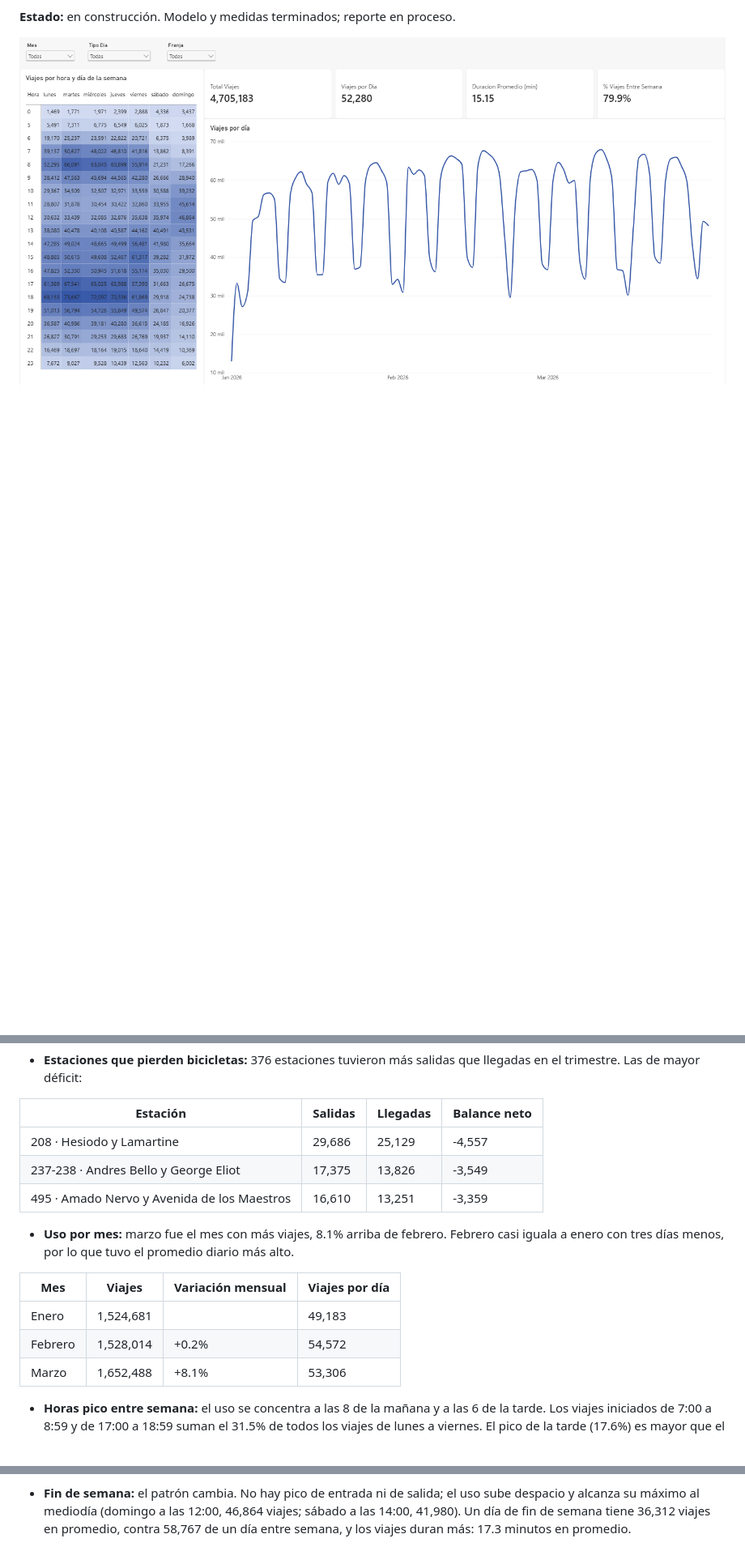
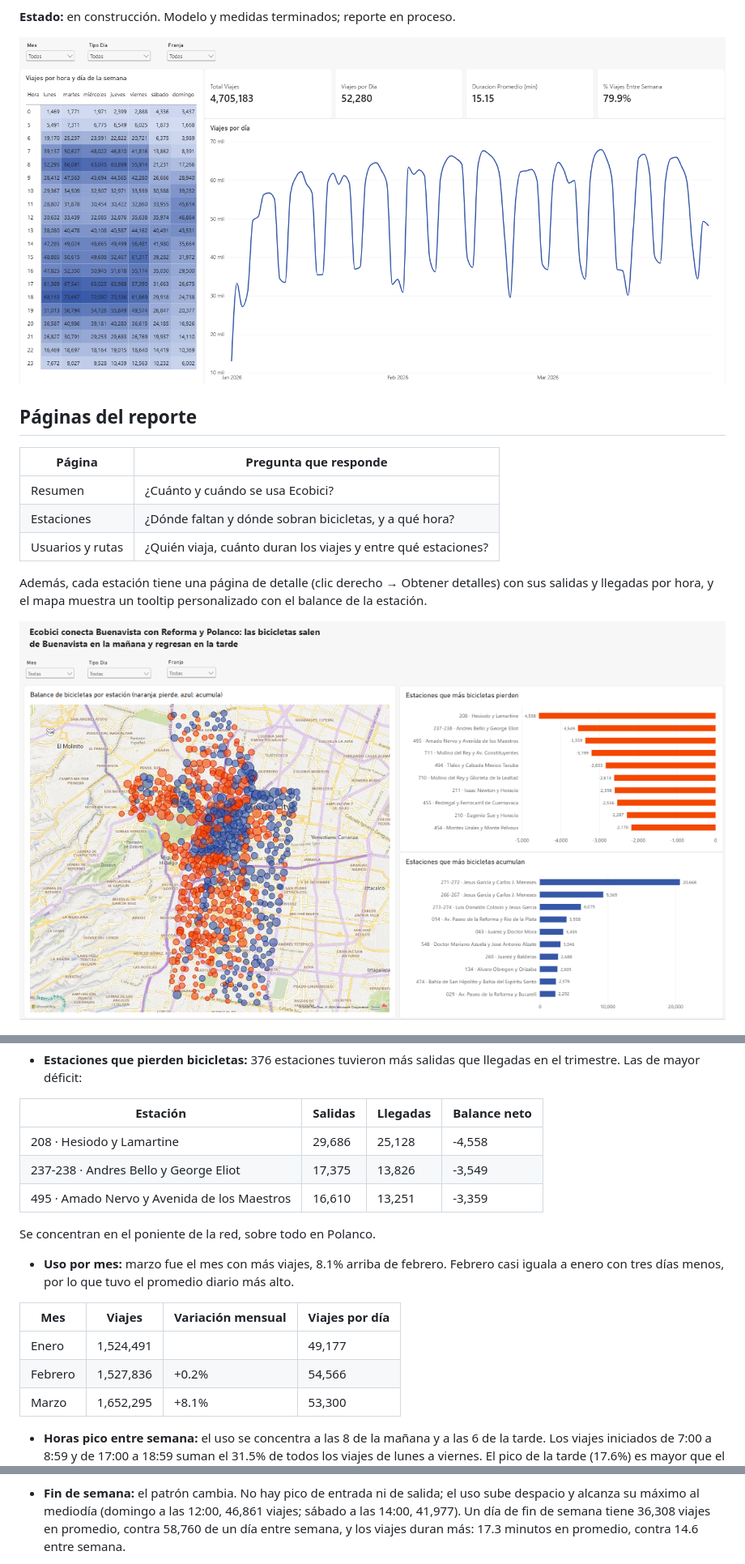
Before and after one commit to daniel1715689-sys/ecobici-powerbi, a Markdown page: README.md, 3 parts joined by grey strips. Shown at 81% size. Drawn GitHub-style; pictures changed too: images/estaciones.png (added); blank space fills up the shorter version.

```diff
--- a/README.md
+++ b/README.md
@@ -10,4 +10,18 @@ estaciones y horarios faltan o sobran bicicletas.
 
 ![Página de resumen del reporte](images/portada.png)
 
+## Páginas del reporte
+
+| Página | Pregunta que responde |
+| --- | --- |
+| Resumen | ¿Cuánto y cuándo se usa Ecobici? |
+| Estaciones | ¿Dónde faltan y dónde sobran bicicletas, y a qué hora? |
+| Usuarios y rutas | ¿Quién viaja, cuánto duran los viajes y entre qué estaciones? |
+
+Además, cada estación tiene una página de detalle (clic derecho → Obtener
+detalles) con sus salidas y llegadas por hora, y el mapa muestra un tooltip
+personalizado con el balance de la estación.
+
+![Página de estaciones](images/estaciones.png)
+
 ![Página de usuarios y rutas](images/usuarios.png)
@@ -44,9 +56,11 @@ falten ni sobren?
 
 | Estación | Salidas | Llegadas | Balance neto |
 | --- | --- | --- | --- |
-| 208 · Hesiodo y Lamartine | 29,686 | 25,129 | -4,557 |
+| 208 · Hesiodo y Lamartine | 29,686 | 25,128 | -4,558 |
 | 237-238 · Andres Bello y George Eliot | 17,375 | 13,826 | -3,549 |
 | 495 · Amado Nervo y Avenida de los Maestros | 16,610 | 13,251 | -3,359 |
+
+  Se concentran en el poniente de la red, sobre todo en Polanco.
 
 - **Uso por mes:** marzo fue el mes con más viajes, 8.1% arriba de febrero.
   Febrero casi iguala a enero con tres días menos, por lo que tuvo el
@@ -54,9 +68,9 @@ falten ni sobren?
 
 | Mes | Viajes | Variación mensual | Viajes por día |
 | --- | --- | --- | --- |
-| Enero | 1,524,681 | | 49,183 |
-| Febrero | 1,528,014 | +0.2% | 54,572 |
-| Marzo | 1,652,488 | +8.1% | 53,306 |
+| Enero | 1,524,491 | | 49,177 |
+| Febrero | 1,527,836 | +0.2% | 54,566 |
+| Marzo | 1,652,295 | +8.1% | 53,300 |
 
 - **Horas pico entre semana:** el uso se concentra a las 8 de la mañana y a
   las 6 de la tarde. Los viajes iniciados de 7:00 a 8:59 y de 17:00 a 18:59
@@ -66,6 +80,6 @@ falten ni sobren?
 - **Fin de semana:** el patrón cambia. No hay pico de entrada ni de salida;
   el uso sube despacio y alcanza su máximo al mediodía (domingo a las 12:00,
-  46,864 viajes; sábado a las 14:00, 41,980). Un día de fin de semana tiene
-  36,312 viajes en promedio, contra 58,767 de un día entre semana, y los
-  viajes duran más: 17.3 minutos en promedio.
+  46,861 viajes; sábado a las 14:00, 41,977). Un día de fin de semana tiene
+  36,308 viajes en promedio, contra 58,760 de un día entre semana, y los
+  viajes duran más: 17.3 minutos en promedio, contra 14.6 entre semana.
 - **Viernes:** la tarde se adelanta. A las 15:00 hay casi tantos viajes
```
Also changed, not shown: other parts of README.md (+10 -13 lines), 1 other file.
